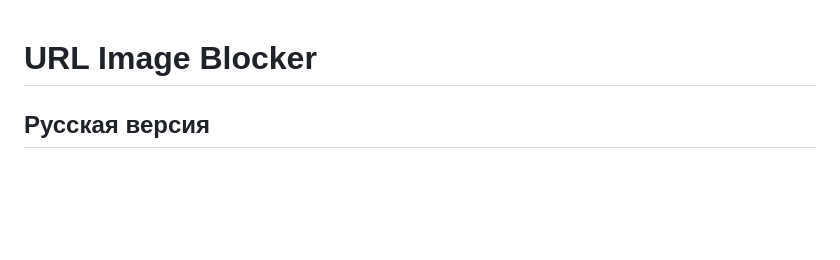
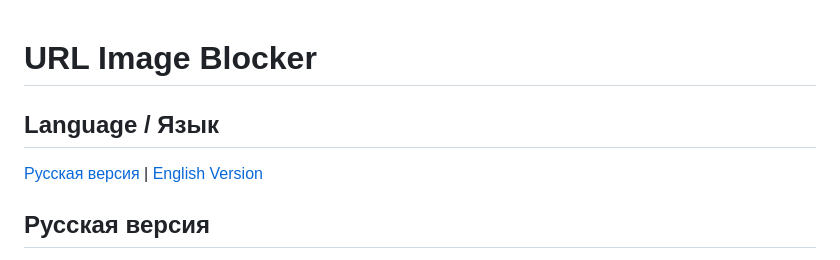
Before and after one commit to LTDigor/site-blocker, a Markdown page: README.md, the part around the change. GitHub-like rendering; blank space fills up the shorter version.

Commit message:
Add README language navigation

```diff
--- a/README.md
+++ b/README.md
@@ -1,4 +1,8 @@
 # URL Image Blocker
+
+## Language / Язык
+
+[Русская версия](#русская-версия) | [English Version](#english-version)
 
 ## Русская версия
 
```
